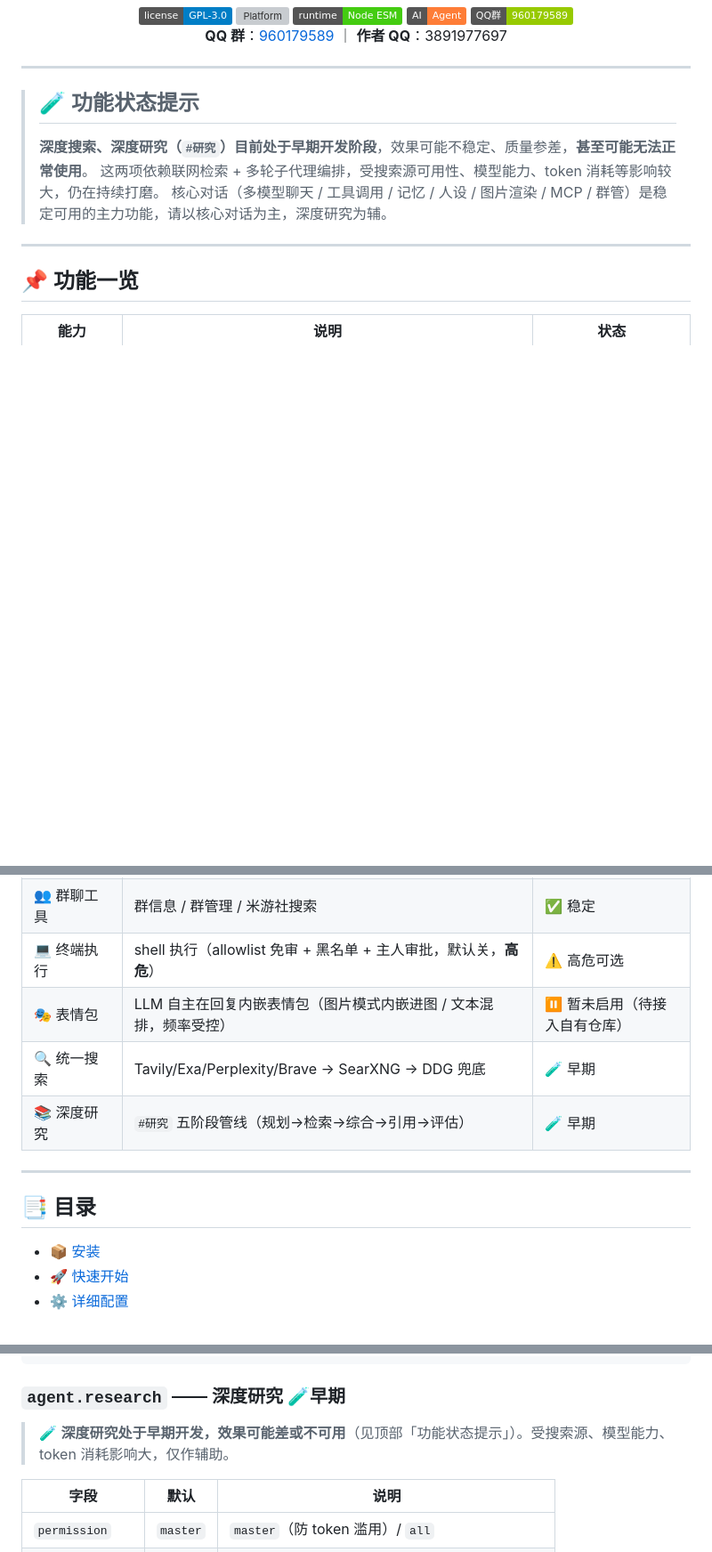
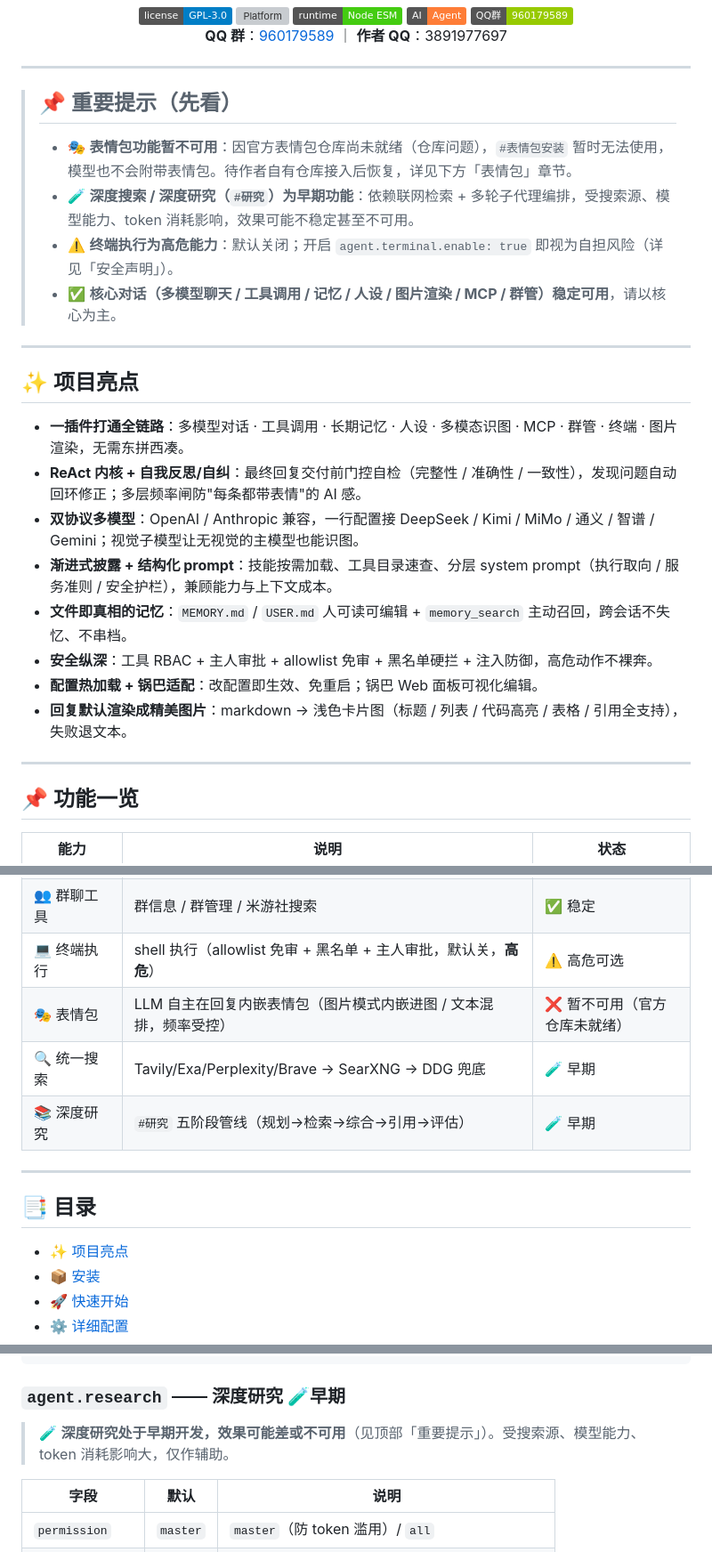
Before and after one commit to yunhai89/agents-plugin, a Markdown page: README.md, 3 parts joined by grey strips. Shown at 89% size. Rendered like a GitHub page; badges without logos; blank space fills up the shorter version; grey boxes are pictures that could not be loaded.

Commit message:
docs: README 重排——重要提示置顶 + 项目亮点 + 表情包因仓库暂不可用说明
Co-Authored-By: Claude <noreply@anthropic.com>

```diff
--- a/README.md
+++ b/README.md
@@ -18,11 +18,25 @@
 
 ---
 
-> ## 🧪 功能状态提示
+> ## 📌 重要提示（先看）
 >
-> **深度搜索、深度研究（`#研究`）目前处于早期开发阶段**，效果可能不稳定、质量参差，**甚至可能无法正常使用**。
-> 这两项依赖联网检索 + 多轮子代理编排，受搜索源可用性、模型能力、token 消耗等影响较大，仍在持续打磨。
-> 核心对话（多模型聊天 / 工具调用 / 记忆 / 人设 / 图片渲染 / MCP / 群管）是稳定可用的主力功能，请以核心对话为主，深度研究为辅。
+> - 🎭 **表情包功能暂不可用**：因官方表情包仓库尚未就绪（仓库问题），`#表情包安装` 暂时无法使用，模型也不会附带表情包。待作者自有仓库接入后恢复，详见下方「表情包」章节。
+> - 🧪 **深度搜索 / 深度研究（`#研究`）为早期功能**：依赖联网检索 + 多轮子代理编排，受搜索源、模型能力、token 消耗影响，效果可能不稳定甚至不可用。
+> - ⚠️ **终端执行为高危能力**：默认关闭；开启 `agent.terminal.enable: true` 即视为自担风险（详见「安全声明」）。
+> - ✅ **核心对话（多模型聊天 / 工具调用 / 记忆 / 人设 / 图片渲染 / MCP / 群管）稳定可用**，请以核心为主。
+
+---
+
+## ✨ 项目亮点
+
+- **一插件打通全链路**：多模型对话 · 工具调用 · 长期记忆 · 人设 · 多模态识图 · MCP · 群管 · 终端 · 图片渲染，无需东拼西凑。
+- **ReAct 内核 + 自我反思/自纠**：最终回复交付前门控自检（完整性 / 准确性 / 一致性），发现问题自动回环修正；多层频率闸防"每条都带表情"的 AI 感。
+- **双协议多模型**：OpenAI / Anthropic 兼容，一行配置接 DeepSeek / Kimi / MiMo / 通义 / 智谱 / Gemini；视觉子模型让无视觉的主模型也能识图。
+- **渐进式披露 + 结构化 prompt**：技能按需加载、工具目录速查、分层 system prompt（执行取向 / 服务准则 / 安全护栏），兼顾能力与上下文成本。
+- **文件即真相的记忆**：`MEMORY.md` / `USER.md` 人可读可编辑 + `memory_search` 主动召回，跨会话不失忆、不串档。
+- **安全纵深**：工具 RBAC + 主人审批 + allowlist 免审 + 黑名单硬拦 + 注入防御，高危动作不裸奔。
+- **配置热加载 + 锅巴适配**：改配置即生效、免重启；锅巴 Web 面板可视化编辑。
+- **回复默认渲染成精美图片**：markdown → 浅色卡片图（标题 / 列表 / 代码高亮 / 表格 / 引用全支持），失败退文本。
 
 ---
 
@@ -39,7 +53,7 @@
 | 🔌 MCP | 完整 MCP 客户端（stdio / HTTP）、多服务端、按工具 RBAC | ✅ 稳定 |
 | 👥 群聊工具 | 群信息 / 群管理 / 米游社搜索 | ✅ 稳定 |
 | 💻 终端执行 | shell 执行（allowlist 免审 + 黑名单 + 主人审批，默认关，**高危**） | ⚠️ 高危可选 |
-| 🎭 表情包 | LLM 自主在回复内嵌表情包（图片模式内嵌进图 / 文本混排，频率受控） | ⏸️ 暂未启用（待接入自有仓库） |
+| 🎭 表情包 | LLM 自主在回复内嵌表情包（图片模式内嵌进图 / 文本混排，频率受控） | ❌ 暂不可用（官方仓库未就绪） |
 | 🔍 统一搜索 | Tavily/Exa/Perplexity/Brave → SearXNG → DDG 兜底 | 🧪 早期 |
 | 📚 深度研究 | `#研究` 五阶段管线（规划→检索→综合→引用→评估） | 🧪 早期 |
 
@@ -47,6 +61,7 @@
 
 ## 📑 目录
 
+- [✨ 项目亮点](#-项目亮点)
 - [📦 安装](#-安装)
 - [🚀 快速开始](#-快速开始)
 - [⚙️ 详细配置](#️-详细配置pluginsagents-pluginconfigconfigyaml)
@@ -232,7 +247,7 @@ search:
 
 ### `agent.research` —— 深度研究 🧪早期
 
-> 🧪 **深度研究处于早期开发，效果可能差或不可用**（见顶部「功能状态提示」）。受搜索源、模型能力、token 消耗影响大，仅作辅助。
+> 🧪 **深度研究处于早期开发，效果可能差或不可用**（见顶部「重要提示」）。受搜索源、模型能力、token 消耗影响大，仅作辅助。
 
 | 字段 | 默认 | 说明 |
 | --- | --- | --- |
```
